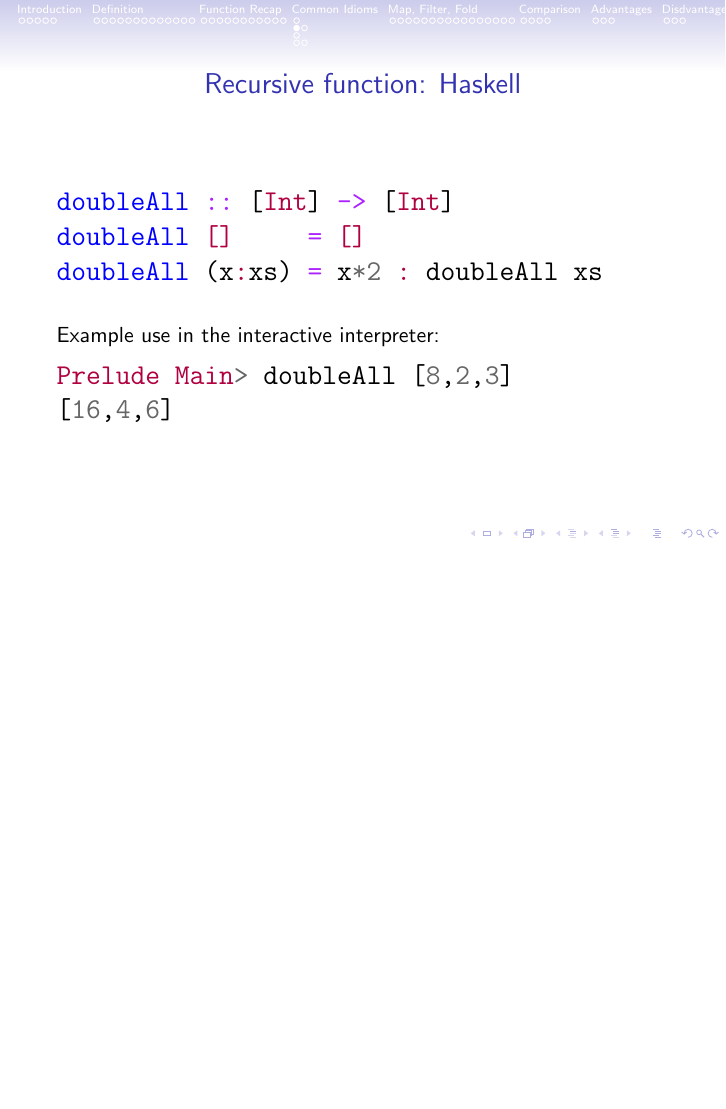
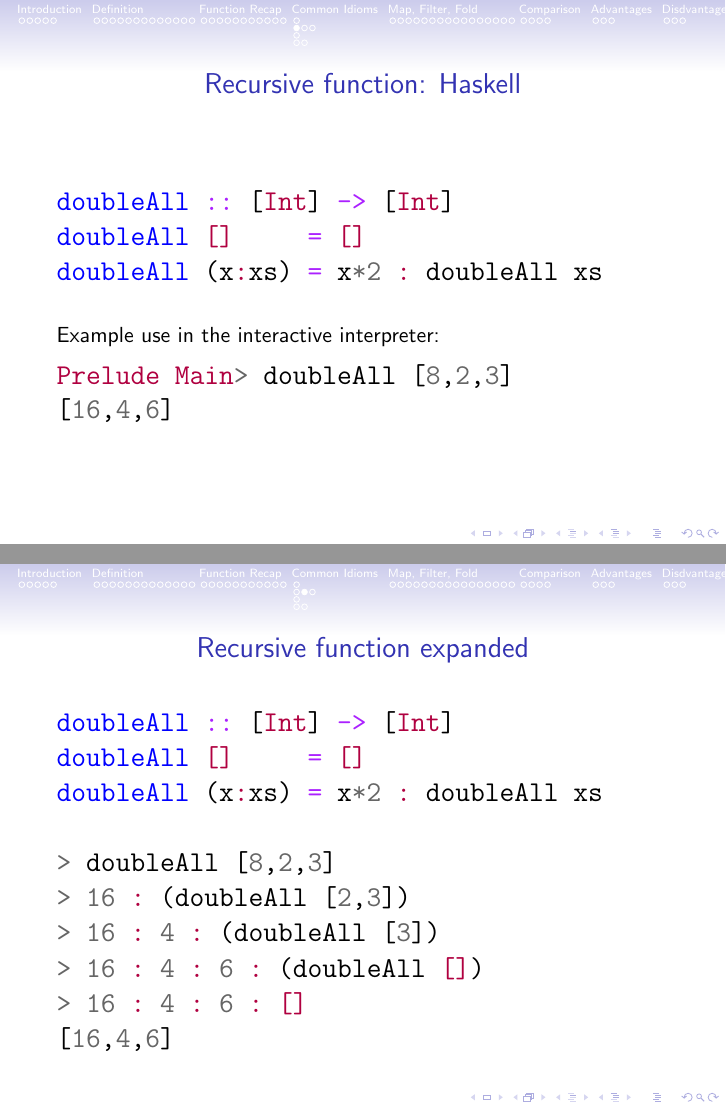
Before and after one commit to apauley/fp_presentation, LaTeX slides (fp_intro.tex): page 37 of 100 before the commit and pages 37 and 38 of 101 after it, the two joined at a grey line, the shorter picture padded with empty space. Compiled offline with pdfLaTeX.

Commit message:
Recursive function expanded

```diff
--- a/fp_intro.tex
+++ b/fp_intro.tex
@@ -378,6 +378,23 @@ $ ./justfunctions Hello from Haskell
 Example use in the interactive interpreter:
   \begin{minted}[fontsize=\Large]{haskell}
 Prelude Main> doubleAll [8,2,3]
+[16,4,6]
+  \end{minted}
+
+\end{frame}
+
+\begin{frame}[fragile]{Recursive function expanded}
+
+  \inputminted[fontsize=\Large,lastline=3]{haskell}{code/haskell/doubleall_recursion.hs}
+
+  \vskip5mm
+
+  \begin{minted}[fontsize=\Large]{haskell}
+> doubleAll [8,2,3]
+> 16 : (doubleAll [2,3])
+> 16 : 4 : (doubleAll [3])
+> 16 : 4 : 6 : (doubleAll [])
+> 16 : 4 : 6 : []
 [16,4,6]
   \end{minted}
 
```
Also changed, not shown: fp_intro.tex (2 more changed lines).
